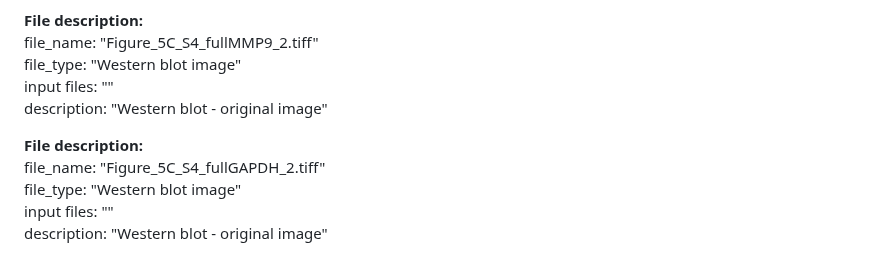
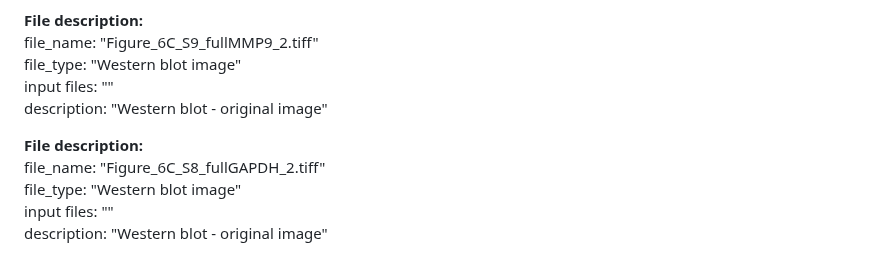
Before and after one commit to KindermannMarek/Topical-siRNA-therapy-1, a Markdown page: README.md, the part around one of its changes. Rendered like a GitHub page.

```diff
--- a/README.md
+++ b/README.md
@@ -196,13 +196,13 @@ description: "Western blot - full gel - description of bands on gel"
 9:           "scar -> NF"
 
 **File description:**
-file_name:   "Figure_5C_S4_fullMMP9_2.tiff"
+file_name:   "Figure_6C_S9_fullMMP9_2.tiff"
 file_type:   "Western blot image"
 input files: ""
 description: "Western blot - original image"
 
 **File description:**
-file_name:   "Figure_5C_S4_fullGAPDH_2.tiff"
+file_name:   "Figure_6C_S8_fullGAPDH_2.tiff"
 file_type:   "Western blot image"
 input files: ""
 description: "Western blot - original image"
```
Also changed, not shown: other parts of README.md (+23 -23 lines).
